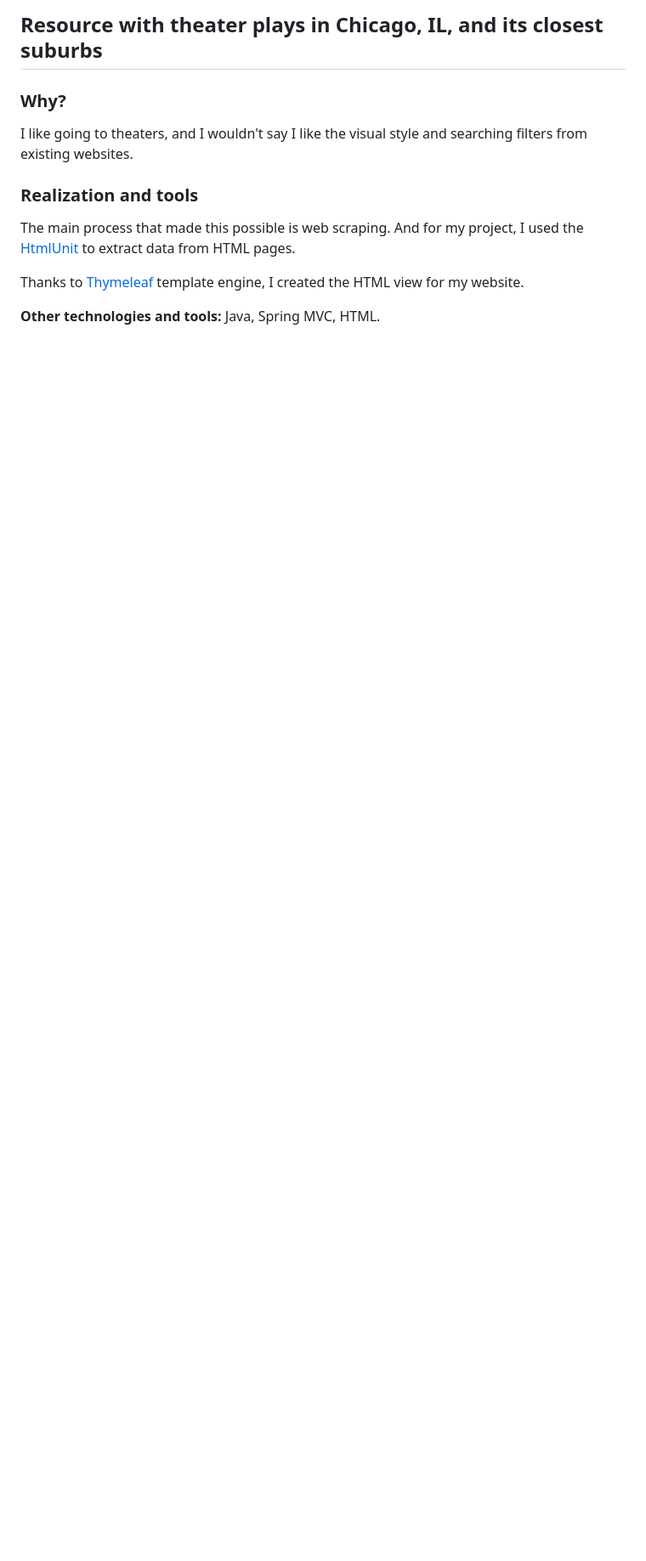
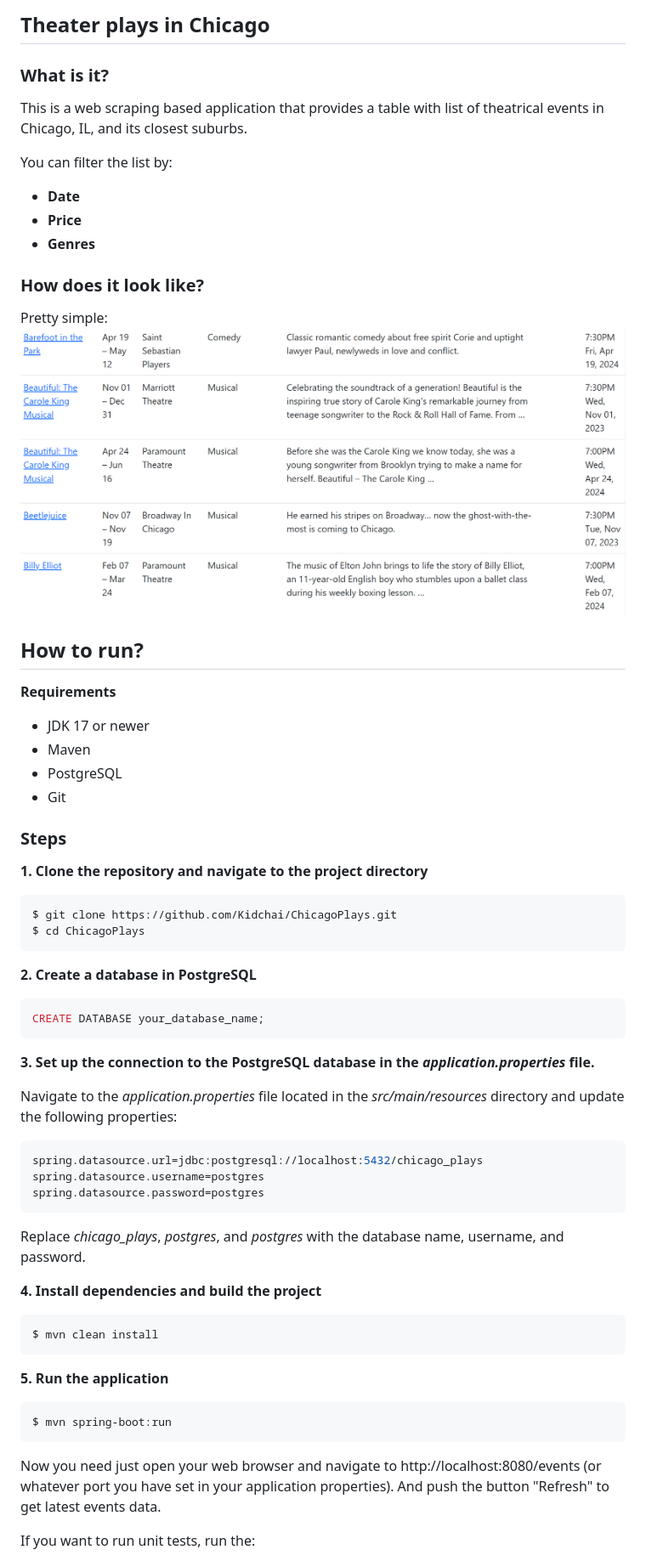
Before and after one commit to Kidchai/chicago-plays, a Markdown page: README.md, the part around the change printed below. Shown: that part at 85% size. GitHub-like rendering; pictures changed too: assets/table.png (added); blank space fills up the shorter version.

Commit message:
Update readme: change description + add how to run info

````diff
--- a/README.md
+++ b/README.md
@@ -1,11 +1,68 @@
-## Resource with theater plays in Chicago, IL, and its closest suburbs
+## Theater plays in Chicago
 
-### Why?
-I like going to theaters, and I wouldn't say I like the visual style and searching filters from existing websites.
+### What is it?
 
-### Realization and tools
-The main process that made this possible is web scraping. And for my project, I used the [HtmlUnit](https://htmlunit.sourceforge.io/) to extract data from HTML pages.
+This is a web scraping based application that provides a table with list of theatrical events in Chicago, IL, and its closest suburbs.
 
-Thanks to [Thymeleaf](https://www.thymeleaf.org/) template engine, I created the HTML view for my website.
+You can filter the list by:
+- **Date**
+- **Price**
+- **Genres**
 
-**Other technologies and tools:** Java, Spring MVC, HTML.
+### How does it look like?
+
+Pretty simple:
+![Screenshot of the table with events](assets/table.png)
+
+## How to run?
+
+**Requirements**
+
+- JDK 17 or newer
+- Maven
+- PostgreSQL
+- Git
+
+### Steps
+
+**1. Clone the repository and navigate to the project directory**
+
+```bash
+$ git clone https://github.com/Kidchai/ChicagoPlays.git
+$ cd ChicagoPlays
+```
+
+**2. Create a database in PostgreSQL**
+
+```sql
+CREATE DATABASE your_database_name;
+```
+
+**3. Set up the connection to the PostgreSQL database in the *application.properties* file.**
+
+Navigate to the *application.properties* file located in the *src/main/resources* directory and update the following properties:
+
+```properties
+spring.datasource.url=jdbc:postgresql://localhost:5432/chicago_plays
+spring.datasource.username=postgres
+spring.datasource.password=postgres
+```
+
+Replace *chicago_plays*, *postgres*, and *postgres* with the database name, username, and password.
+
+**4. Install dependencies and build the project**
+
+```bash
+$ mvn clean install
+```
+
+**5. Run the application**
+
+```bash
+$ mvn spring-boot:run
+```
+
+Now you need just open your web browser and navigate to http://localhost:8080/events (or whatever port you have set in your application properties). And push the button "Refresh" to get latest events data.
+
+If you want to run unit tests, run the:
+
````
Also changed, not shown: other parts of README.md (+9 -0 lines), img.png (added).
